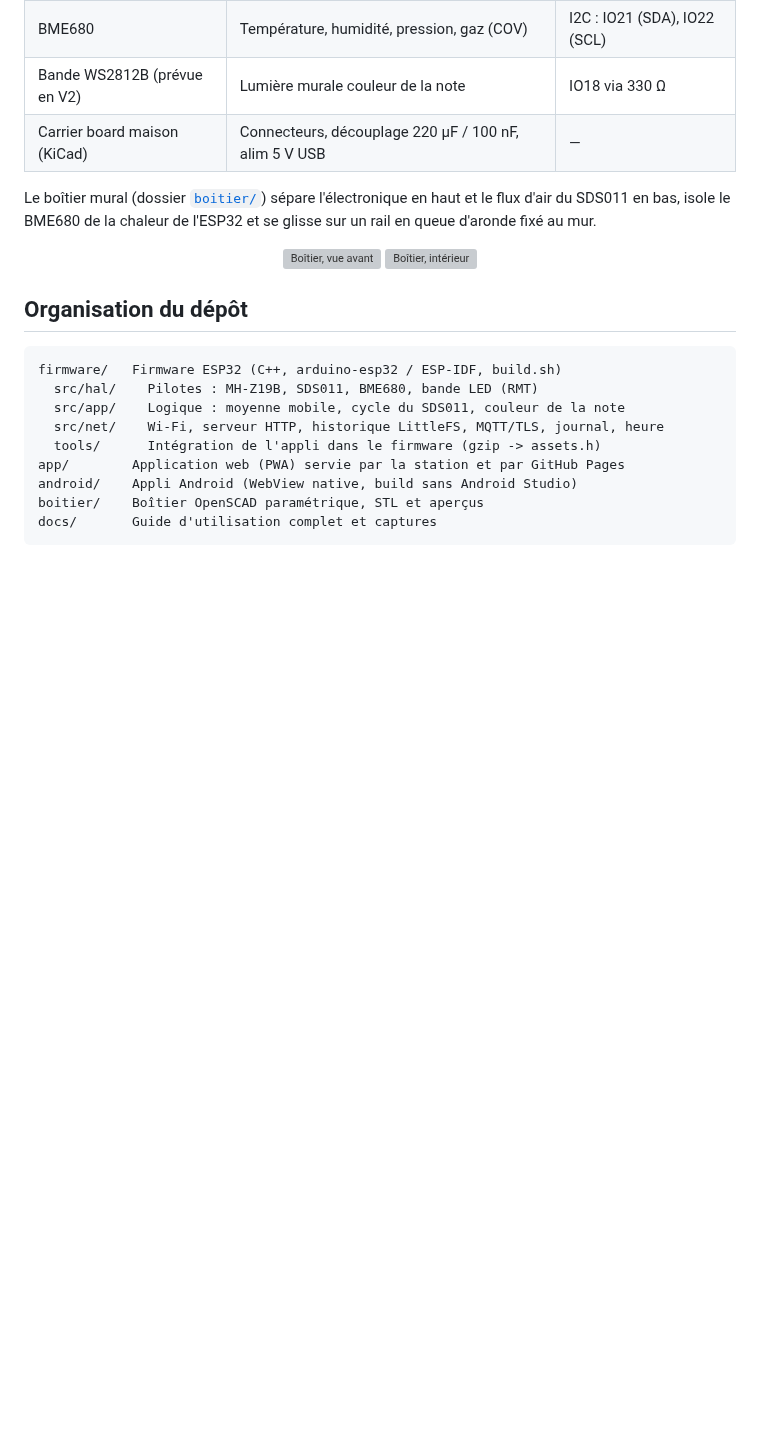
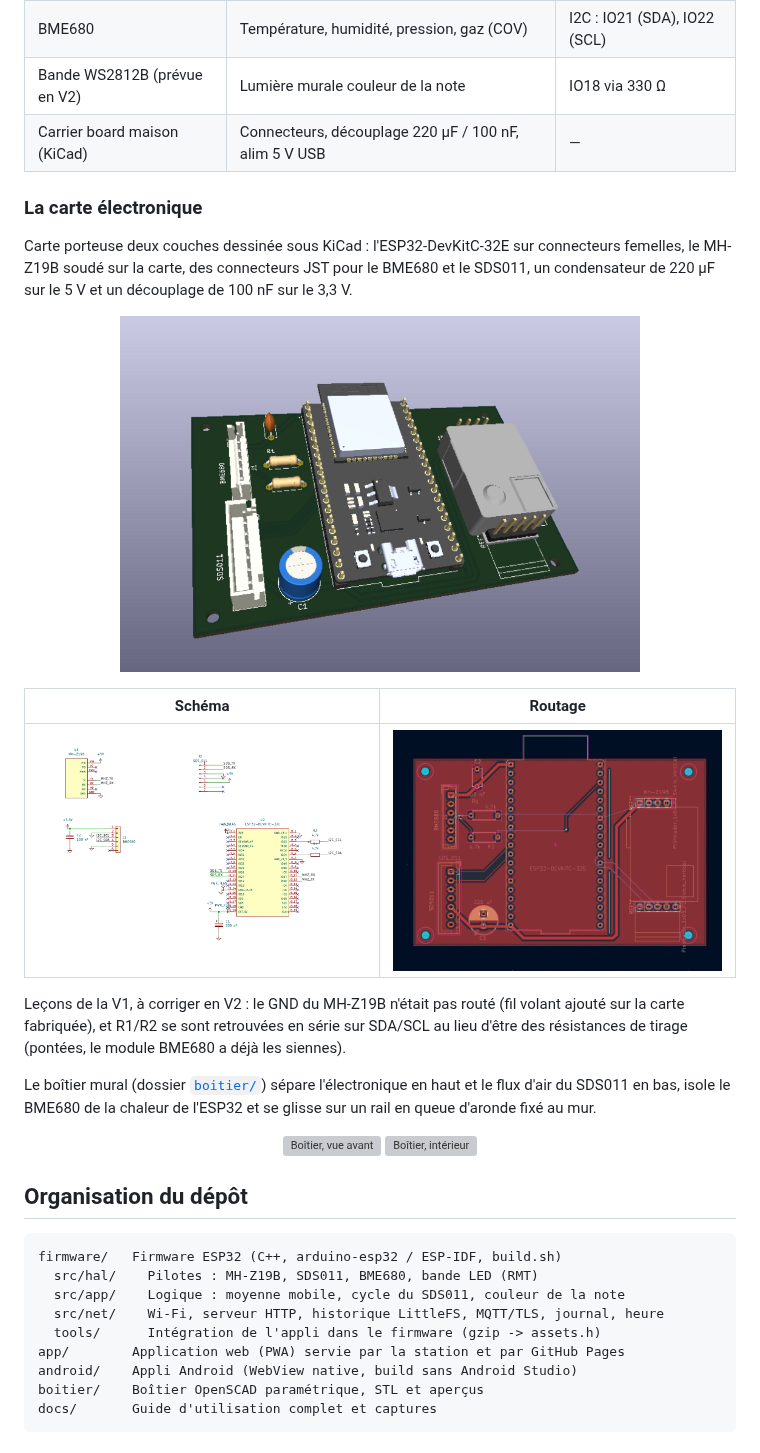
Before and after one commit to isadrak/SDE-Station, a Markdown page: README.md, the part around the change. GitHub-like rendering; pictures changed too: docs/images/pcb-3d.png (added), docs/images/pcb-routage.png (added), docs/images/pcb-schema.png (added); blank space fills up the shorter version; grey boxes are pictures that could not be loaded.

Commit message:
README : schéma, routage et vue 3D de la carte KiCad
Co-Authored-By: Claude Opus 5.5 (1M context) <noreply@anthropic.com>
Claude-Session: https://claude.ai/code/session_01MY6rEkue4Br6JvcvDGhZrM

```diff
--- a/README.md
+++ b/README.md
@@ -104,6 +104,20 @@ Sujets MQTT sous `sde/<SDE-XXXX>/` : `status` (testament online/offline), `info`
 | Bande WS2812B (prévue en V2) | Lumière murale couleur de la note | IO18 via 330 Ω |
 | Carrier board maison (KiCad) | Connecteurs, découplage 220 µF / 100 nF, alim 5 V USB | — |
 
+### La carte électronique
+
+Carte porteuse deux couches dessinée sous KiCad : l'ESP32-DevKitC-32E sur connecteurs femelles, le MH-Z19B soudé sur la carte, des connecteurs JST pour le BME680 et le SDS011, un condensateur de 220 µF sur le 5 V et un découplage de 100 nF sur le 3,3 V.
+
+<p align="center">
+  <img src="docs/images/pcb-3d.png" width="520" alt="Carte porteuse, vue 3D KiCad">
+</p>
+
+| Schéma | Routage |
+|:---:|:---:|
+| <img src="docs/images/pcb-schema.png" width="420" alt="Schéma KiCad"> | <img src="docs/images/pcb-routage.png" width="420" alt="Routage du PCB"> |
+
+Leçons de la V1, à corriger en V2 : le GND du MH-Z19B n'était pas routé (fil volant ajouté sur la carte fabriquée), et R1/R2 se sont retrouvées en série sur SDA/SCL au lieu d'être des résistances de tirage (pontées, le module BME680 a déjà les siennes).
+
 Le boîtier mural (dossier [`boitier/`](boitier/)) sépare l'électronique en haut et le flux d'air du SDS011 en bas, isole le BME680 de la chaleur de l'ESP32 et se glisse sur un rail en queue d'aronde fixé au mur.
 
 <p align="center">
```
